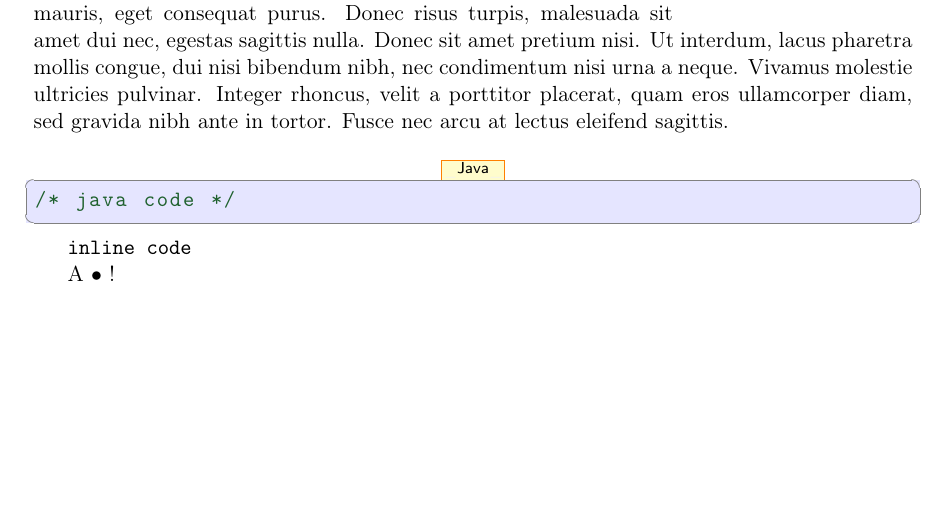
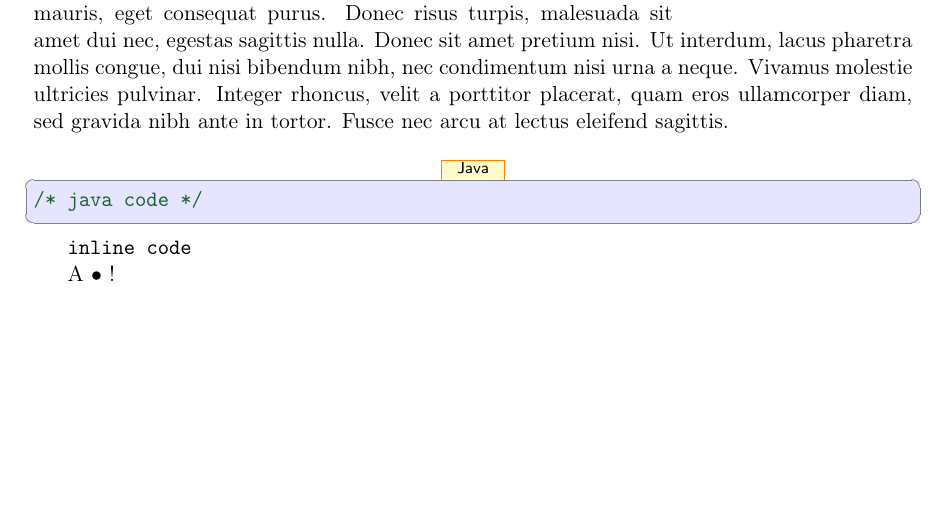
Before and after one commit to rpellerin/LaTeX-templates, a LaTeX document (report/Report.tex): part of page 10 of 16, cut so that both start at the same text. Compiled offline with pdfLaTeX.

Commit message:
Fixed a problem with extra spaces in lstlistings blocks

```diff
--- a/report/Report.tex
+++ b/report/Report.tex
@@ -31,25 +31,6 @@
 \makeglossaries
 \loadglsentries{glossary.tex}
 
-% hack to force UTF8 compatibility (only for french)
-\lstset{
-        extendedchars=true,
-        literate={à}{{\`a}}1 {â}{{\^a}}1 %                         letter a
-                 {À}{{\`A}}1 {Â}{{\^A}}1 %                         letter A
-                 {ç}{{\c{c}}}1 %                                   letter c
-                 {Ç}{{\c{C}}}1 %                                   letter C
-                 {é}{{\'e}}1 {è}{{\`e}}1 {ê}{{\^e}}1 {ë}{{\"e}}1 % letter e
-                 {É}{{\'E}}1 {È}{{\`E}}1 {Ê}{{\^E}}1 {Ë}{{\"E}}1 % letter E
-                 {î}{{\^i}}1 {ï}{{\"i}}1 %                         letter i
-                 {Î}{{\^I}}1 {Ï}{{\"I}}1 %                         letter I
-                 {ô}{{\^o}}1 %                                     letter o
-                 {Ô}{{\^O}}1 %                                     letter O
-                 {œ}{{\oe}}1 %                                     letter oe
-                 {Œ}{{\OE}}1 %                                     letter OE
-                 {ù}{{\`u}}1 {û}{{\^u}}1 {ü}{{\"u}}1 %             letter u
-                 {Ù}{{\`U}}1 {Û}{{\^U}}1 {Ü}{{\"U}}1 %             letter U
-}
-
 %%%%%%%%%%%%%%%%%%%%%%%%%%%%%%%%%%%%%%%%%%%%%%%%%%%%%%%% LISTINGS %%%%%%%%%%%%%%%%%%%%%%%%%%%%%%%%%%%%%%%%%%%%%%%%%%%%%%%%
 \definecolor{comment}{rgb}{0.12, 0.38, 0.18 } % adjusted, in Eclipse: {0.25, 0.42, 0.30 } = #3F6A4D
 \definecolor{keyword}{rgb}{0.37, 0.08, 0.25}  % #5F1441
@@ -74,6 +55,7 @@
 }
 
 \lstset{
+  columns=flexible, %prevent extra spaces
   rulecolor=\color{black!50},
   backgroundcolor = \color{blue!10},
   numbers=none, % line numbering
@@ -94,7 +76,22 @@
   frameround=tttt,
   framerule=0.3pt,
   framesep=4pt,
-  belowcaptionskip=2.1pt%,
+  belowcaptionskip=2.1pt,
+  literate={à}{{\`a}}1 {â}{{\^a}}1 %                         letter a
+           {À}{{\`A}}1 {Â}{{\^A}}1 %                         letter A
+           {ç}{{\c{c}}}1 %                                   letter c
+           {Ç}{{\c{C}}}1 %                                   letter C
+           {é}{{\'e}}1 {è}{{\`e}}1 {ê}{{\^e}}1 {ë}{{\"e}}1 % letter e
+           {É}{{\'E}}1 {È}{{\`E}}1 {Ê}{{\^E}}1 {Ë}{{\"E}}1 % letter E
+           {î}{{\^i}}1 {ï}{{\"i}}1 %                         letter i
+           {Î}{{\^I}}1 {Ï}{{\"I}}1 %                         letter I
+           {ô}{{\^o}}1 %                                     letter o
+           {Ô}{{\^O}}1 %                                     letter O
+           {œ}{{\oe}}1 %                                     letter oe
+           {Œ}{{\OE}}1 %                                     letter OE
+           {ù}{{\`u}}1 {û}{{\^u}}1 {ü}{{\"u}}1 %             letter u
+           {Ù}{{\`U}}1 {Û}{{\^U}}1 {Ü}{{\"U}}1 %             letter U
+  % above is a hack to force UTF8 compatibility (only for french)
 }
 
 \newcommand{\java}{\lstset{
```
Also changed, not shown: slideshow/Slideshow.tex (+17 -1 lines).
